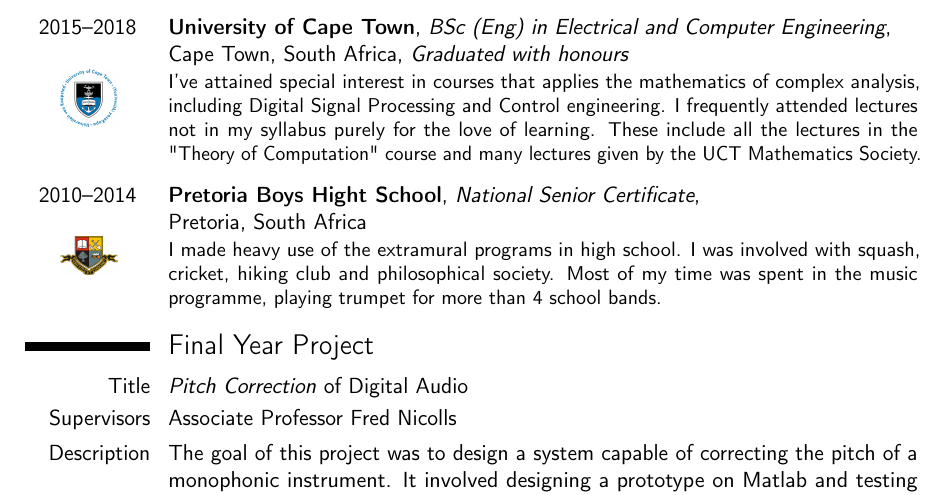
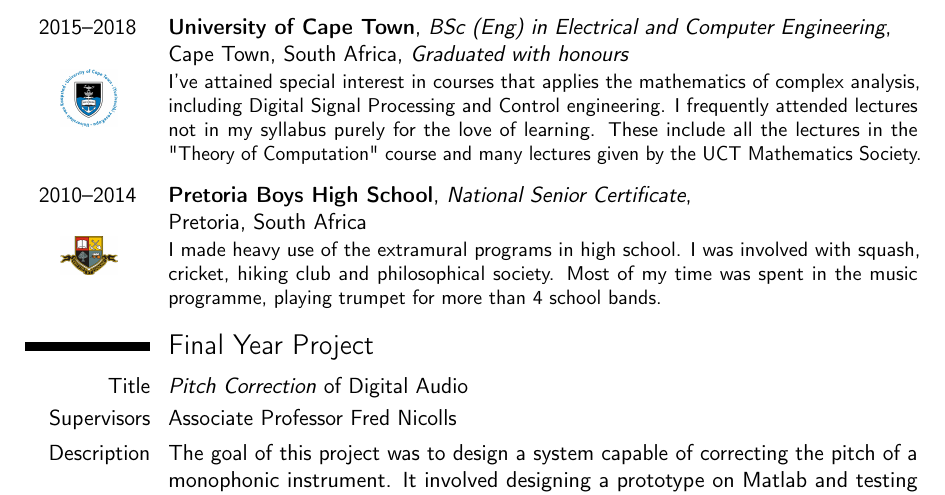
Before and after one commit to WalterSmuts/Curriculum-Vitae, a LaTeX CV (Walter Smuts - Curriculum Vitae.tex): part of page 1 of 3, cut so that both start at the same text. Compiled offline with pdfLaTeX.

Commit message:
Fix typo in school name

```diff
--- a/Walter Smuts - Curriculum Vitae.tex
+++ b/Walter Smuts - Curriculum Vitae.tex
@@ -54,7 +54,7 @@ lectures given by the UCT Mathematics Society.}
 \newline\vspace{1mm}\newline
 \includegraphics[width=1cm]{PBHS.jpg}\hspace*{4.5mm}
 }
-{Pretoria Boys Hight School}
+{Pretoria Boys High School}
 {National Senior Certificate}
 {\newline Pretoria, South Africa}
 {}
```
